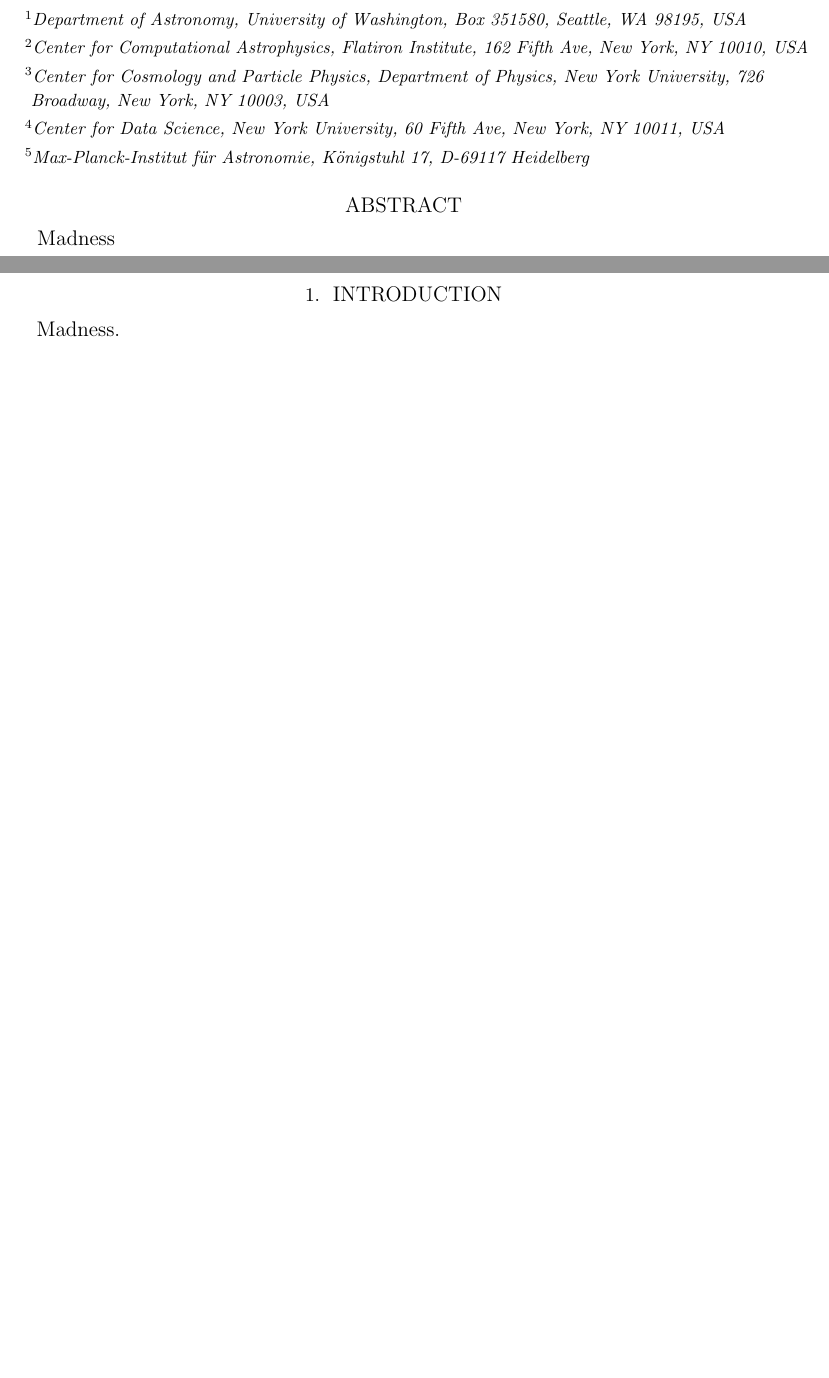
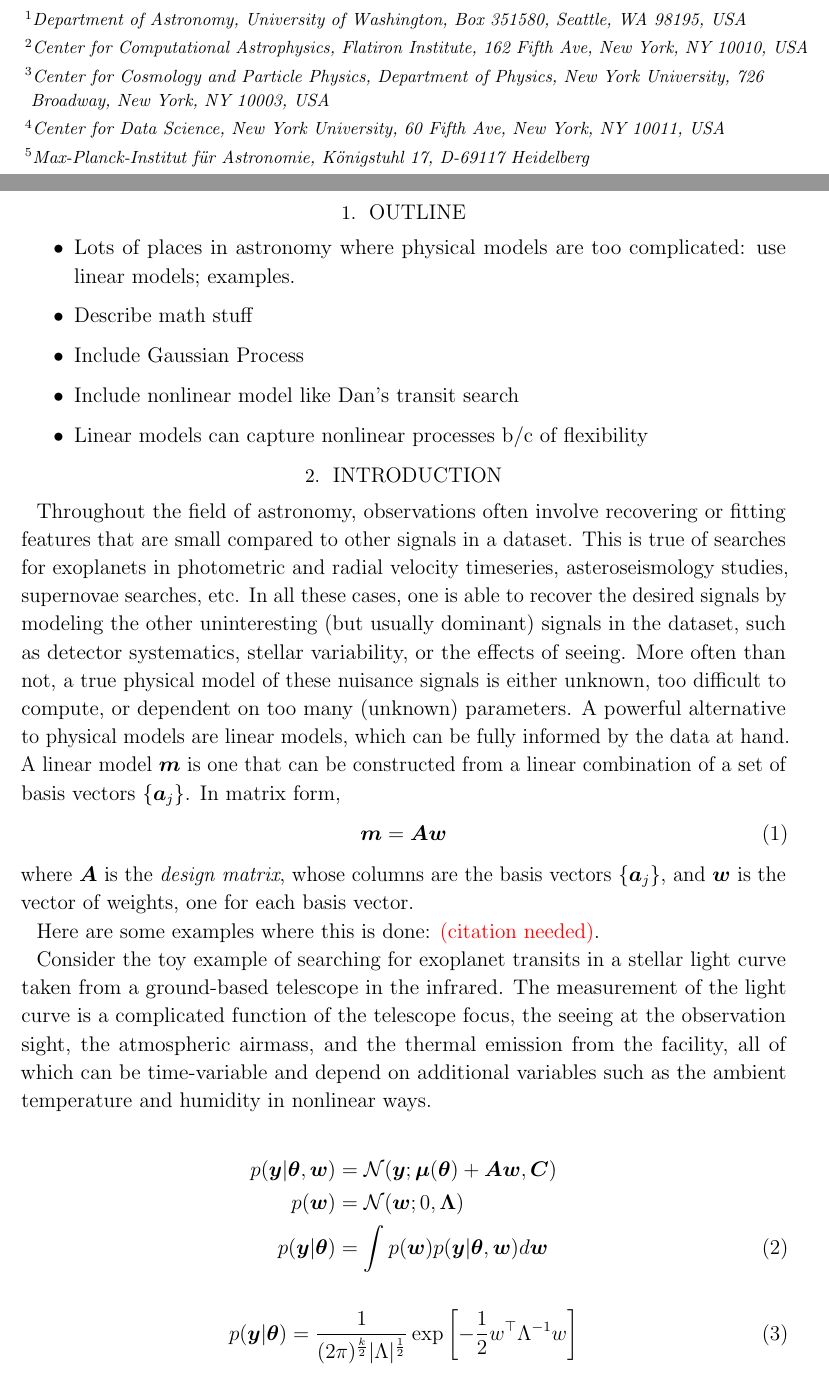
Before and after one commit to dfm/linear-models, a LaTeX paper (ms.tex): two parts of pages 1 and 2 of 2 before the commit and two parts of pages 1 and 2 of 3 after it, joined at a grey line, cut so that both start at the same text, the shorter picture padded with empty space. Compiled offline with pdfLaTeX.

Commit message:
luger updates

```diff
--- a/ms.tex
+++ b/ms.tex
@@ -56,11 +56,14 @@
 \newcommand{\dd}{\ensuremath{\,\mathrm{d}}}
 \newcommand{\unit}[1]{{\ensuremath{\,\mathrm{#1}}}}
 \newcommand{\bvec}[1]{{\ensuremath{\boldsymbol{#1}}}}
+\newcommand{\avec}[1]{{\ensuremath{\boldsymbol{#1}}}}
 
 % TO DOS
 \newcommand{\todo}[3]{{\color{#2}\emph{#1}: #3}}
 \newcommand{\dfmtodo}[1]{\todo{DFM}{red}{#1}}
+\newcommand{\citeme}{{\color{red}(citation needed)}}
 
+\newcommand{\Gaussian}[3]{\ensuremath{\frac{1}{(2\pi)^\frac{#3}{2}|#2|^\frac{1}{2}} \exp\left[ -\frac{1}{2}#1^\top #2^{-1} #1 \right]}}
 
 % \shorttitle{}
 % \shortauthors{}
@@ -85,11 +88,11 @@
 \affil{Max-Planck-Institut f\"ur Astronomie, K\"onigstuhl 17, D-69117 Heidelberg}
 
 
-\begin{abstract}
+%\begin{abstract}
 
-    Madness
+%    Madness
 
-\end{abstract}
+%\end{abstract}
 
 \keywords{%
  %methods: data analysis
@@ -103,9 +106,41 @@
  %planetary systems
 }
 
+\section{Outline}
+
+\begin{itemize}
+\item Lots of places in astronomy where physical models are too complicated: use linear models; examples.
+\item Describe math stuff
+\item Include Gaussian Process
+\item Include nonlinear model like Dan's transit search
+\item Linear models can capture nonlinear processes b/c of flexibility
+\end{itemize}
+
 \section{Introduction}
 
-Madness.
+Throughout the field of astronomy, observations often involve recovering or fitting features that are small compared to other signals in a dataset. This is true of searches for exoplanets in photometric and radial velocity timeseries, asteroseismology studies, supernovae searches, etc. In all these cases, one is able to recover the desired signals by modeling the other uninteresting (but usually dominant) signals in the dataset, such as detector systematics, stellar variability, or the effects of seeing. More often than not, a true physical model of these nuisance signals is either unknown, too difficult to compute, or dependent on too many (unknown) parameters. A powerful alternative to physical models are linear models, which can be fully informed by the data at hand. A linear model $\avec{m}$ is one that can be constructed from a linear combination of a set of basis vectors $\{\avec{a}_j\}$. In matrix form,
+%
+\begin{align}
+\avec{m} = \bvec{A} \avec{w}
+\end{align}
+%
+where $\bvec{A}$ is the \emph{design matrix}, whose columns are the basis vectors $\{\avec{a}_j\}$, and $\avec{w}$ is the vector of weights, one for each basis vector.
+
+Here are some examples where this is done: \citeme.
+
+Consider the toy example of searching for exoplanet transits in a stellar light curve taken from a ground-based telescope in the infrared. The measurement of the light curve is a complicated function of the telescope focus, the seeing at the observation sight, the atmospheric airmass, and the thermal emission from the facility, all of which can be time-variable and depend on additional variables such as the ambient temperature and humidity in nonlinear ways.
+
+\begin{align}
+p(\avec{y} | \avec{\theta}, \avec{w}) &= \mathcal{N}(\avec{y}; \avec{\mu}(\avec{\theta}) + \bvec{A}\avec{w}, \bvec{C}) \nonumber\\
+%
+p(\avec{w}) &= \mathcal{N}(\avec{w}; 0, \bvec{\Lambda}) \nonumber\\
+%
+p(\avec{y} | \avec{\theta}) &= \int p(\avec{w}) p(\avec{y} | \avec{\theta}, \avec{w}) d\avec{w}
+\end{align}
+
+\begin{align}
+p(\avec{y} | \avec{\theta}) &= \Gaussian{w}{\Lambda}{k}
+\end{align}
 
 \citep{Luger:2017,Luger:2016}
 
```
